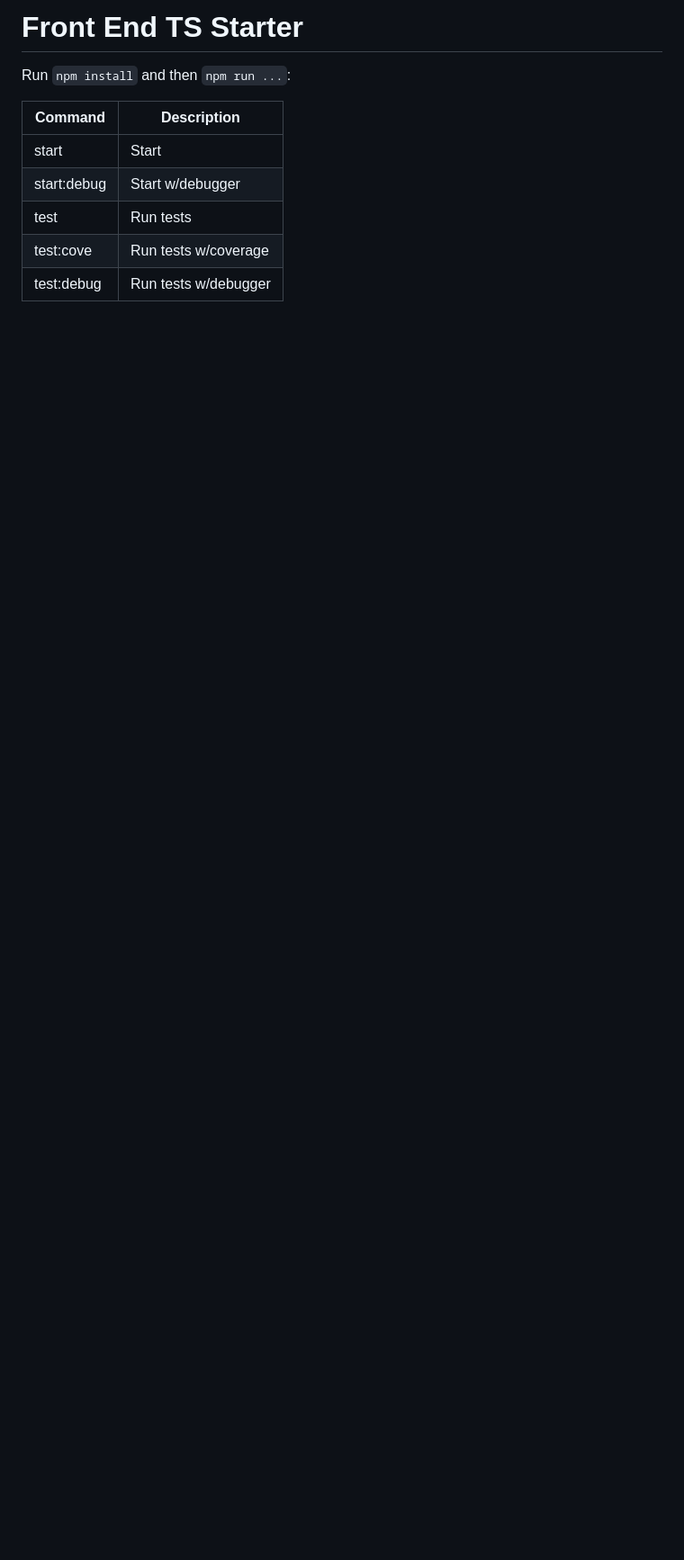
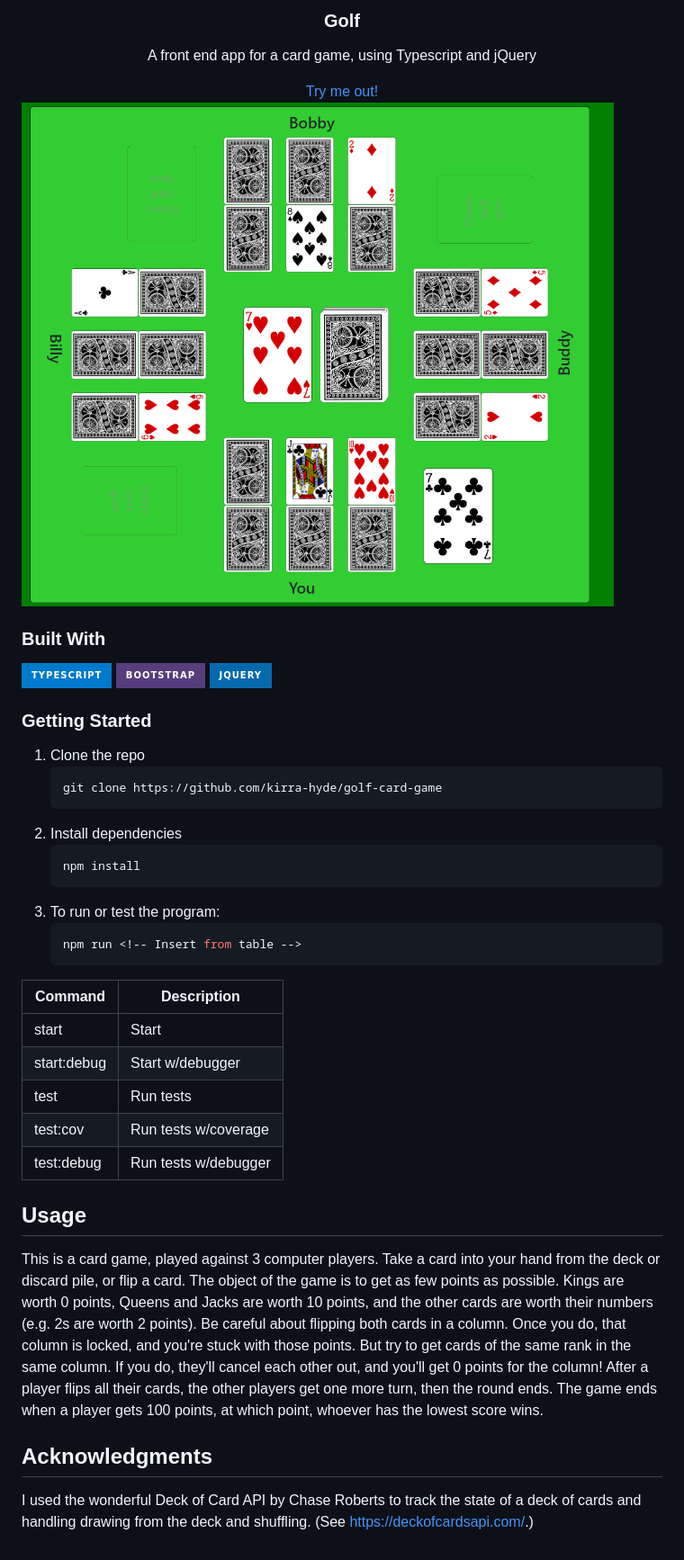
Before and after one commit to kirra-hyde/golf-card-game, a Markdown page: readme.md, the part around the change. Shown: that part at 90% size. Rendered like a GitHub page; pictures changed too: images/screenshot.png (added); badges without logos; blank space fills up the shorter version.

````diff
--- a/readme.md
+++ b/readme.md
@@ -1,12 +1,57 @@
-# Front End TS Starter
+<!-- PROJECT INTRO -->
+<div align="center">
+  <h3>Golf</h3>
+  <p>A front end app for a card game, using Typescript and jQuery</p>
+  <a href="https://jade-treacle-89190e.netlify.app">Try me out!</a>
+</div>
 
+<img src="./images/screenshot.png" alt="Golf Screenshot">
 
-Run `npm install` and then `npm run ...`:
+### Built With
 
+[![Typescript][Typescript-lang]][Typescript-url]
+[![Bootstrap][Bootstrap.com]][Bootstrap-url]
+[![JQuery][JQuery.com]][JQuery-url]
+
+<!-- GETTING STARTED -->
+### Getting Started
+
+1. Clone the repo
+   ```sh
+   git clone https://github.com/kirra-hyde/golf-card-game
+   ```
+2. Install dependencies
+    ```sh
+    npm install
+    ```
+3. To run or test the program:
+    ```sh
+    npm run <!-- Insert from table -->
+    ```
 | Command     | Description          |
 |-------------|----------------------|
 | start       | Start                |
 | start:debug | Start w/debugger     |
 | test        | Run tests            |
-| test:cove   | Run tests w/coverage |
+| test:cov    | Run tests w/coverage |
 | test:debug  | Run tests w/debugger |
+
+<!-- USAGE -->
+## Usage
+
+This is a card game, played against 3 computer players. Take a card into your hand from the deck or discard pile, or flip a card. The object of the game is to get as few points as possible. Kings are worth 0 points, Queens and Jacks are worth 10 points, and the other cards are worth their numbers (e.g. 2s are worth 2 points). Be careful about flipping both cards in a column. Once you do, that column is locked, and you're stuck with those points. But try to get cards of the same rank in the same column. If you do, they'll cancel each other out, and you'll get 0 points for the column! After a player flips all their cards, the other players get one more turn, then the round ends. The game ends when a player gets 100 points, at which point, whoever has the lowest score wins.
+
+<!-- ACKNOWLEDGMENTS -->
+## Acknowledgments
+
+I used the wonderful Deck of Card API by Chase Roberts to track the state of a deck of cards and handling drawing from the deck and shuffling. (See https://deckofcardsapi.com/.)
+
+
+
+<!-- MARKDOWN LINKS & IMAGES -->
+[Typescript-lang]: https://img.shields.io/badge/TypeScript-007ACC?style=for-the-badge&logo=typescript&logoColor=white
+[Typescript-url]: https://www.typescriptlang.org/
+[Bootstrap.com]: https://img.shields.io/badge/Bootstrap-563D7C?style=for-the-badge&logo=bootstrap&logoColor=white
+[Bootstrap-url]: https://getbootstrap.com
+[JQuery.com]: https://img.shields.io/badge/jQuery-0769AD?style=for-the-badge&logo=jquery&logoColor=white
+[JQuery-url]: https://jquery.com
````
